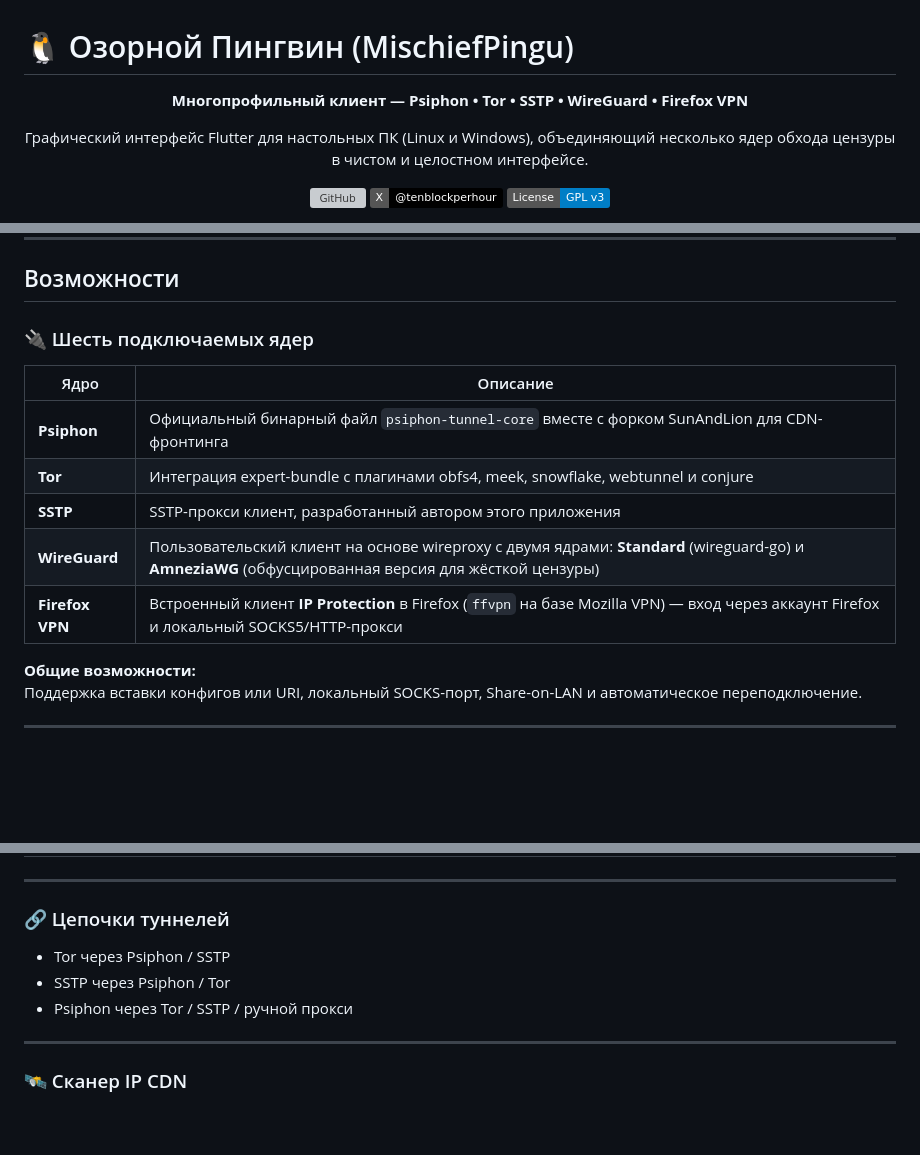
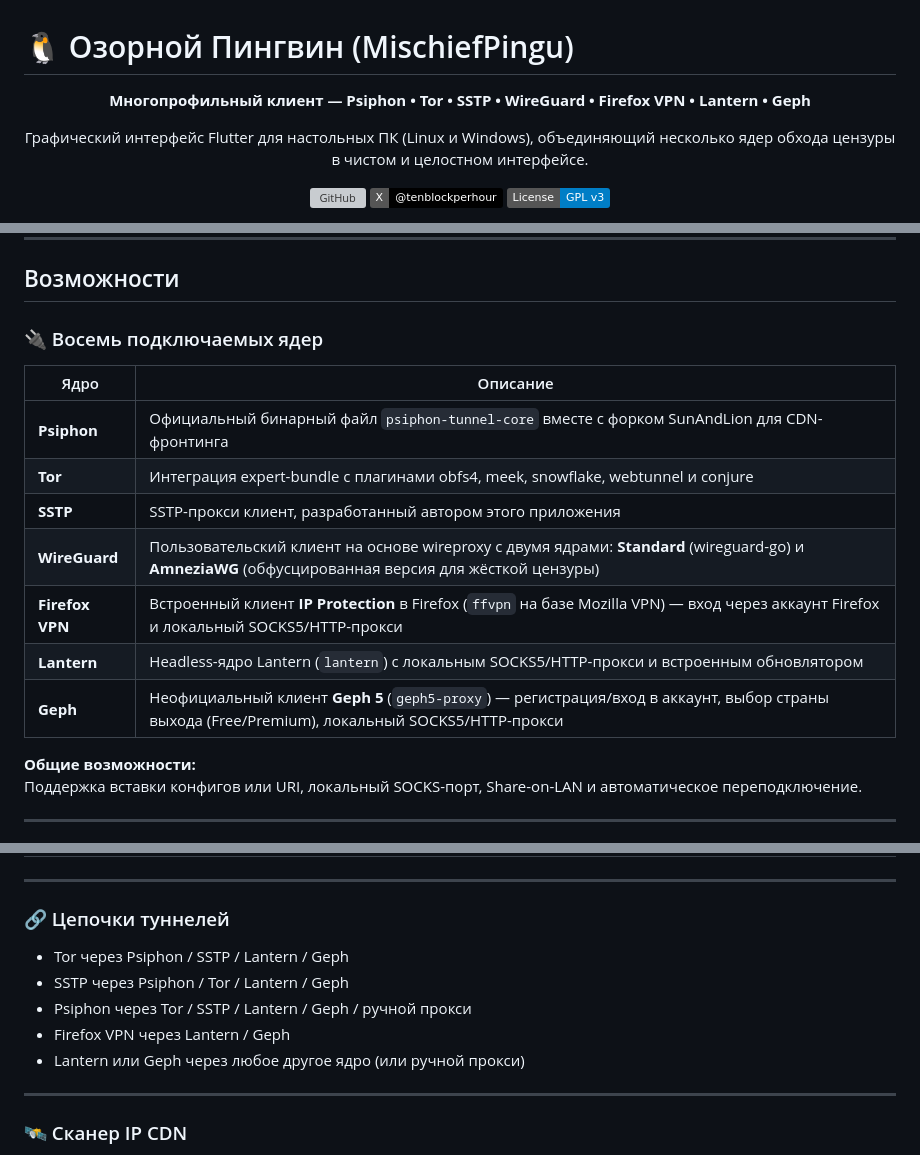
Before and after one commit to FossilizedProgrammer/mischiefpingu, a Markdown page: README.ru.md, 3 parts joined by grey strips. Rendered like a GitHub page; badges without logos; blank space fills up the shorter version; grey boxes are pictures that could not be loaded.

```diff
--- a/README.ru.md
+++ b/README.ru.md
@@ -2,7 +2,7 @@
 
 <div align="center">
 
-**Многопрофильный клиент — Psiphon • Tor • SSTP • WireGuard • Firefox VPN**
+**Многопрофильный клиент — Psiphon • Tor • SSTP • WireGuard • Firefox VPN • Lantern • Geph**
 
 Графический интерфейс Flutter для настольных ПК (Linux и Windows), объединяющий несколько ядер обхода цензуры в чистом и целостном интерфейсе.
 
@@ -30,7 +30,7 @@
 
 ##  Возможности
 
-### 🔌 Шесть подключаемых ядер
+### 🔌 Восемь подключаемых ядер
 
 | Ядро | Описание |
 |------|----------|
@@ -39,6 +39,8 @@
 | **SSTP** | SSTP-прокси клиент, разработанный автором этого приложения |
 | **WireGuard** | Пользовательский клиент на основе wireproxy с двумя ядрами: **Standard** (wireguard-go) и **AmneziaWG** (обфусцированная версия для жёсткой цензуры) |
 | **Firefox VPN** | Встроенный клиент **IP Protection** в Firefox (`ffvpn` на базе Mozilla VPN) — вход через аккаунт Firefox и локальный SOCKS5/HTTP-прокси |
+| **Lantern** | Headless-ядро Lantern (`lantern`) с локальным SOCKS5/HTTP-прокси и встроенным обновлятором |
+| **Geph** | Неофициальный клиент **Geph 5** (`geph5-proxy`) — регистрация/вход в аккаунт, выбор страны выхода (Free/Premium), локальный SOCKS5/HTTP-прокси |
 
 **Общие возможности:**
 Поддержка вставки конфигов или URI, локальный SOCKS-порт, Share-on-LAN и автоматическое переподключение.
@@ -57,9 +59,11 @@
 
 ### 🔗 Цепочки туннелей
 
-- Tor через Psiphon / SSTP
-- SSTP через Psiphon / Tor
-- Psiphon через Tor / SSTP / ручной прокси
+- Tor через Psiphon / SSTP / Lantern / Geph
+- SSTP через Psiphon / Tor / Lantern / Geph
+- Psiphon через Tor / SSTP / Lantern / Geph / ручной прокси
+- Firefox VPN через Lantern / Geph
+- Lantern или Geph через любое другое ядро (или ручной прокси)
 
 ---
 
```
Also changed, not shown: other parts of README.ru.md (+3 -1 lines), README.fa.md (+11 -5 lines), README.md (+11 -5 lines).
